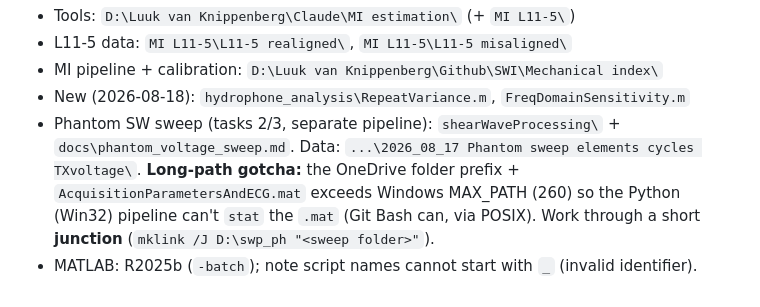
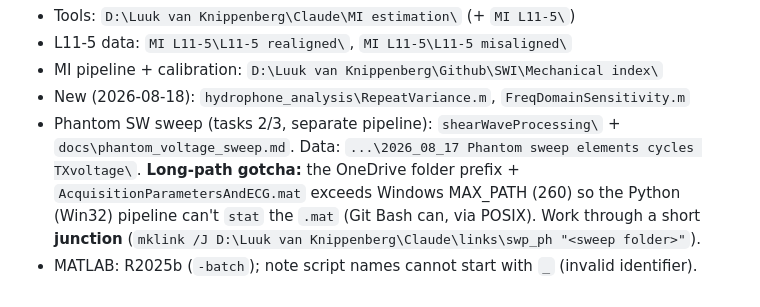
Before and after one commit to lvknippenberg/MI-measurements, a Markdown page: docs/HydrophoneSafety_Notes.md, the part around the change. Rendered like a GitHub page.

Commit message:
Notes: phantom sweep path moved off the D:\swp_ph junction
Co-Authored-By: Claude Opus 5.5 <noreply@anthropic.com>

```diff
--- a/docs/HydrophoneSafety_Notes.md
+++ b/docs/HydrophoneSafety_Notes.md
@@ -301,5 +301,5 @@ LaTeX item still open: hydrophone **phase** calibration (see caveat).
   `docs\phantom_voltage_sweep.md`. Data: `...\2026_08_17 Phantom sweep elements cycles TXvoltage\`.
   **Long-path gotcha:** the OneDrive folder prefix + `AcquisitionParametersAndECG.mat` exceeds
   Windows MAX_PATH (260) so the Python (Win32) pipeline can't `stat` the `.mat` (Git Bash can, via
-  POSIX). Work through a short **junction** (`mklink /J D:\swp_ph "<sweep folder>"`).
+  POSIX). Work through a short **junction** (`mklink /J D:\Luuk van Knippenberg\Claude\links\swp_ph "<sweep folder>"`).
 - MATLAB: R2025b (`-batch`); note script names cannot start with `_` (invalid identifier).
```
